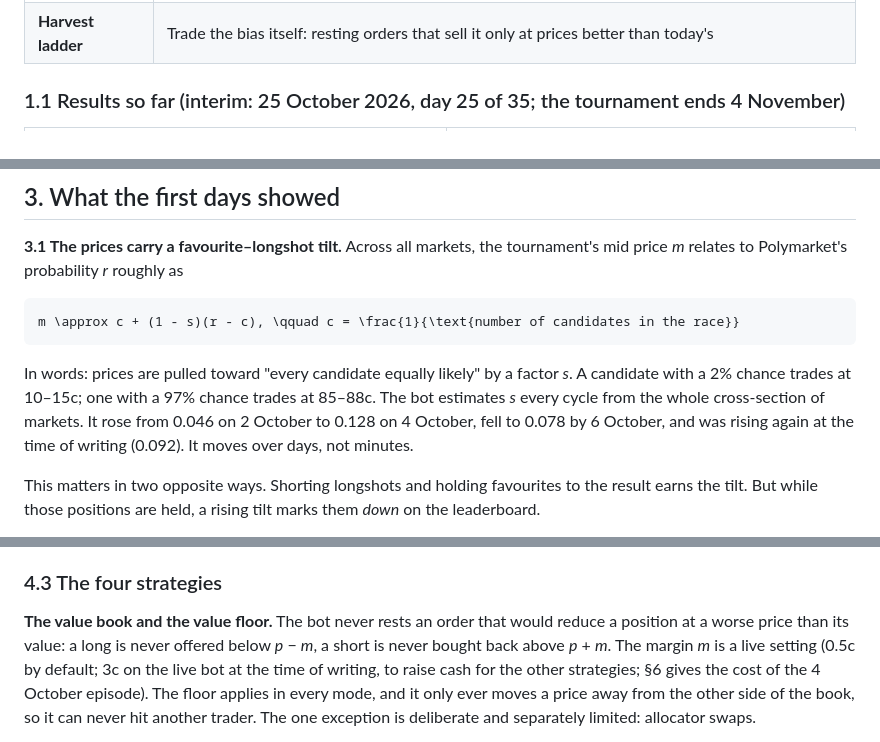
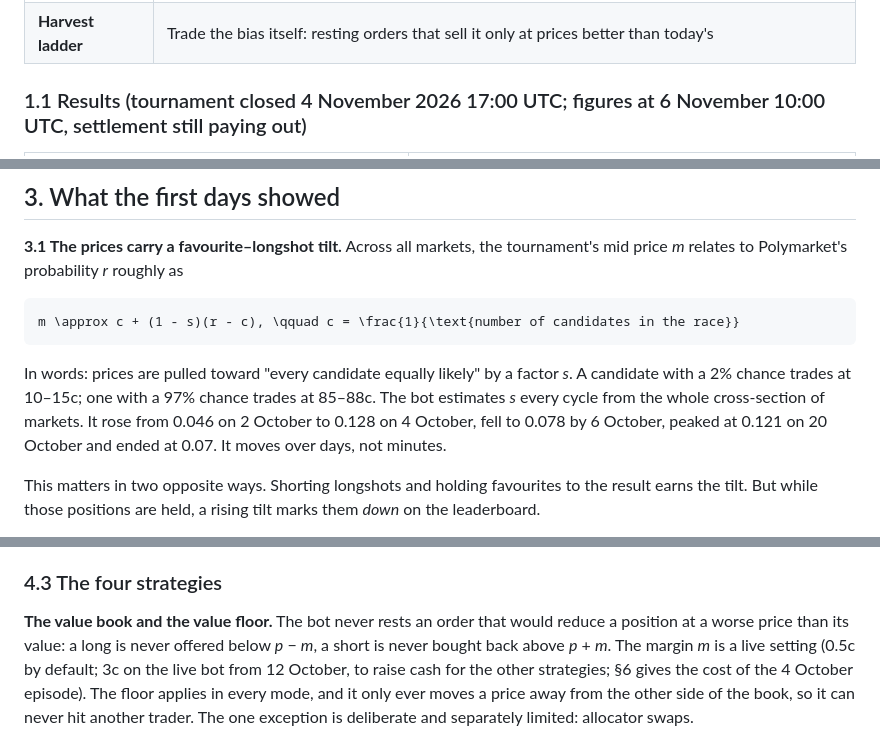
Before and after one commit to grissou/prediction-market-maker, a Markdown page: README.md, 3 parts joined by grey strips. Drawn GitHub-style.

```diff
--- a/README.md
+++ b/README.md
@@ -31,5 +31,5 @@ The bot runs four strategies side by side, each with its own capital:
 | **Market making** | Quote both sides in the middle of the probability range, with a reserve of cash the allocator keeps topped up |
 | **Harvest ladder** | Trade the bias itself: resting orders that sell it only at prices better than today's |
 
-### 1.1 Results so far (interim: 25 October 2026, day 25 of 35; the tournament ends 4 November)
+### 1.1 Results (tournament closed 4 November 2026 17:00 UTC; figures at 6 November 10:00 UTC, settlement still paying out)
 
@@ -86,7 +91,7 @@ m \approx c + (1 - s)(r - c), \qquad c = \frac{1}{\text{number of candidates in
 In words: prices are pulled toward "every candidate equally likely" by a factor *s*. A candidate with a
 2% chance trades at 10–15c; one with a 97% chance trades at 85–88c. The bot estimates *s* every cycle
 from the whole cross-section of markets. It rose from 0.046 on 2 October to 0.128 on 4 October, fell to
-0.078 by 6 October, and was rising again at the time of writing (0.092). It moves over days, not minutes.
+0.078 by 6 October, peaked at 0.121 on 20 October and ended at 0.07. It moves over days, not minutes.
 
 This matters in two opposite ways. Shorting longshots and holding favourites to the result earns the
 tilt. But while those positions are held, a rising tilt marks them *down* on the leaderboard.
@@ -134,7 +139,7 @@ and each strategy can apply a simple hurdle: 8% for the ladder, 5 points of net
 
 **The value book and the value floor.** The bot never rests an order that would reduce a position at a
 worse price than its value: a long is never offered below *p* − *m*, a short is never bought back above
-*p* + *m*. The margin *m* is a live setting (0.5c by default; 3c on the live bot at the time of writing,
+*p* + *m*. The margin *m* is a live setting (0.5c by default; 3c on the live bot from 12 October,
 to raise cash for the other strategies; §6 gives the cost of the 4 October episode). The floor applies in every mode, and it only
 ever moves a price away from the other side of the book, so it can never hit another trader. The one
 exception is deliberate and separately limited: allocator swaps.
```
Also changed, not shown: other parts of README.md (+21 -14 lines), docs/equity.png, 2 other files.
